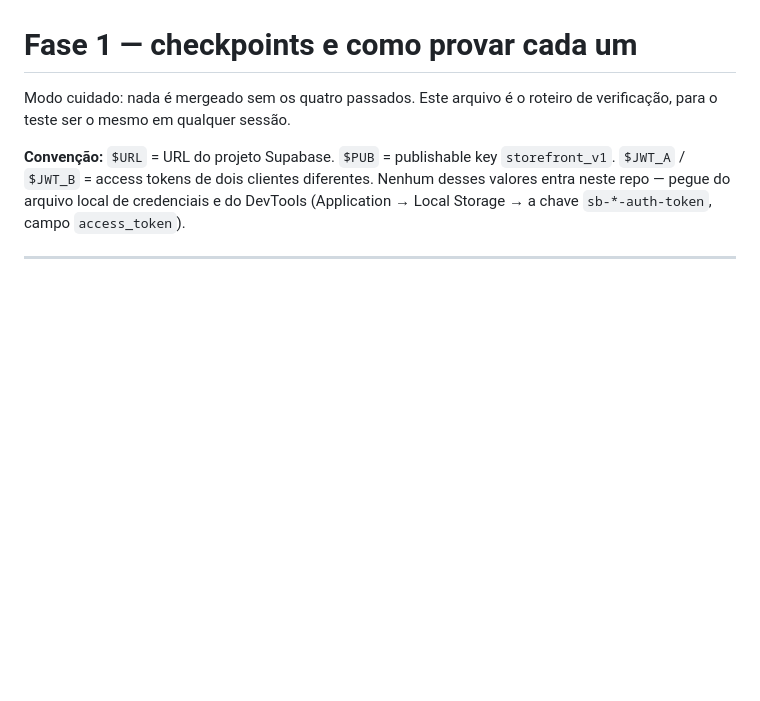
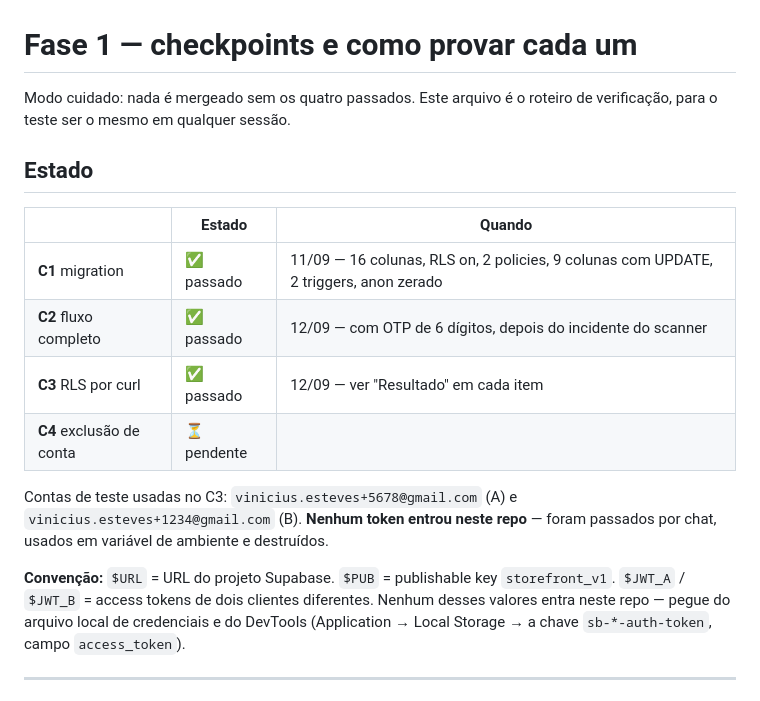
Before and after one commit to admin-pv/recargagames-frontend, a Markdown page: docs/fase1-checkpoints.md, the part around one of its changes. Drawn GitHub-style; blank space fills up the shorter version.

```diff
--- a/docs/fase1-checkpoints.md
+++ b/docs/fase1-checkpoints.md
@@ -2,6 +2,19 @@
 
 Modo cuidado: nada é mergeado sem os quatro passados. Este arquivo é o
 roteiro de verificação, para o teste ser o mesmo em qualquer sessão.
+
+## Estado
+
+| | Estado | Quando |
+|---|---|---|
+| **C1** migration | ✅ passado | 11/09 — 16 colunas, RLS on, 2 policies, 9 colunas com UPDATE, 2 triggers, anon zerado |
+| **C2** fluxo completo | ✅ passado | 12/09 — com OTP de 6 dígitos, depois do incidente do scanner |
+| **C3** RLS por curl | ✅ passado | 12/09 — ver "Resultado" em cada item |
+| **C4** exclusão de conta | ⏳ pendente | |
+
+Contas de teste usadas no C3: `vinicius.esteves+5678@gmail.com` (A) e
+`vinicius.esteves+1234@gmail.com` (B). **Nenhum token entrou neste repo** —
+foram passados por chat, usados em variável de ambiente e destruídos.
 
 **Convenção:** `$URL` = URL do projeto Supabase. `$PUB` = publishable key
 `storefront_v1`. `$JWT_A` / `$JWT_B` = access tokens de dois clientes
```
Also changed, not shown: other parts of docs/fase1-checkpoints.md (+45 -0 lines).
